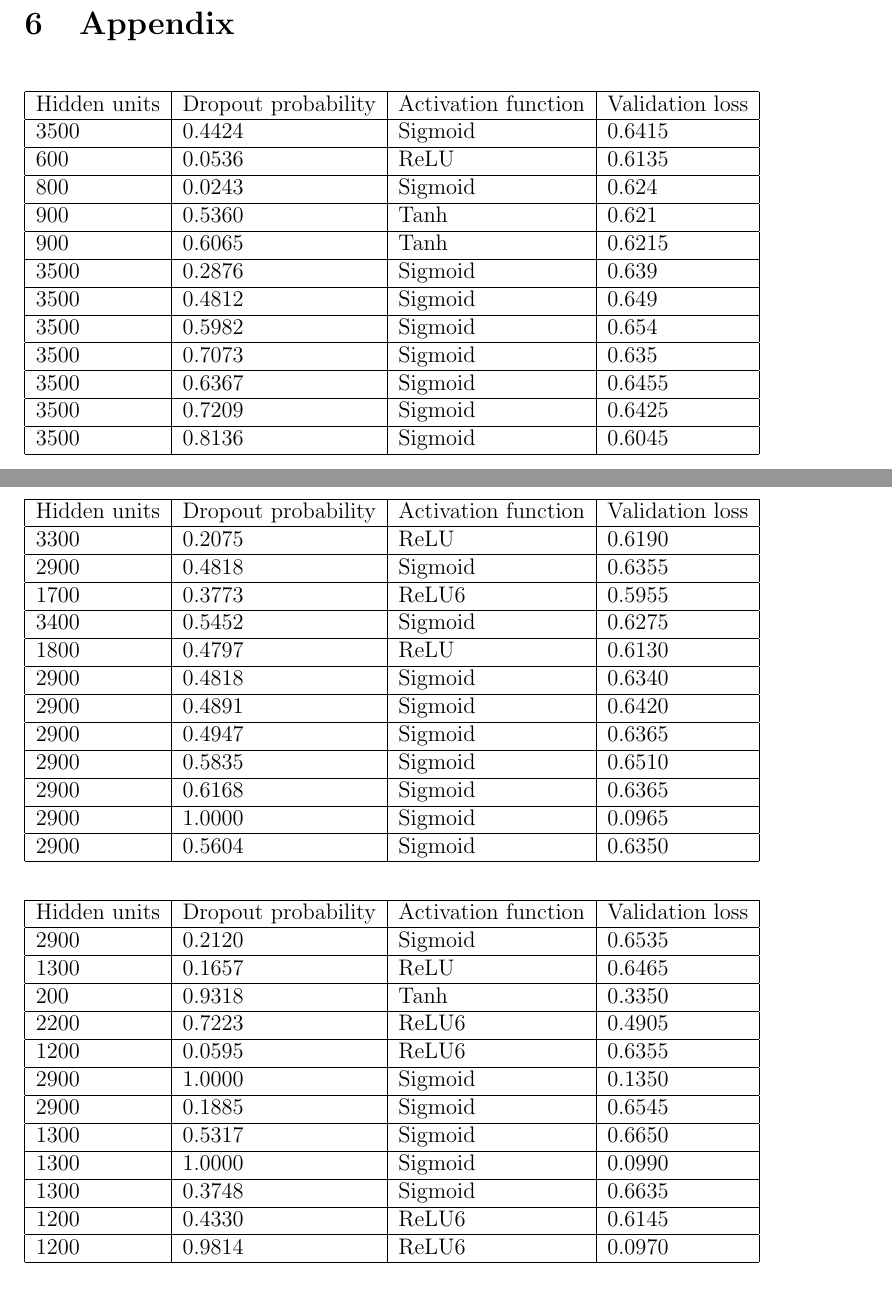
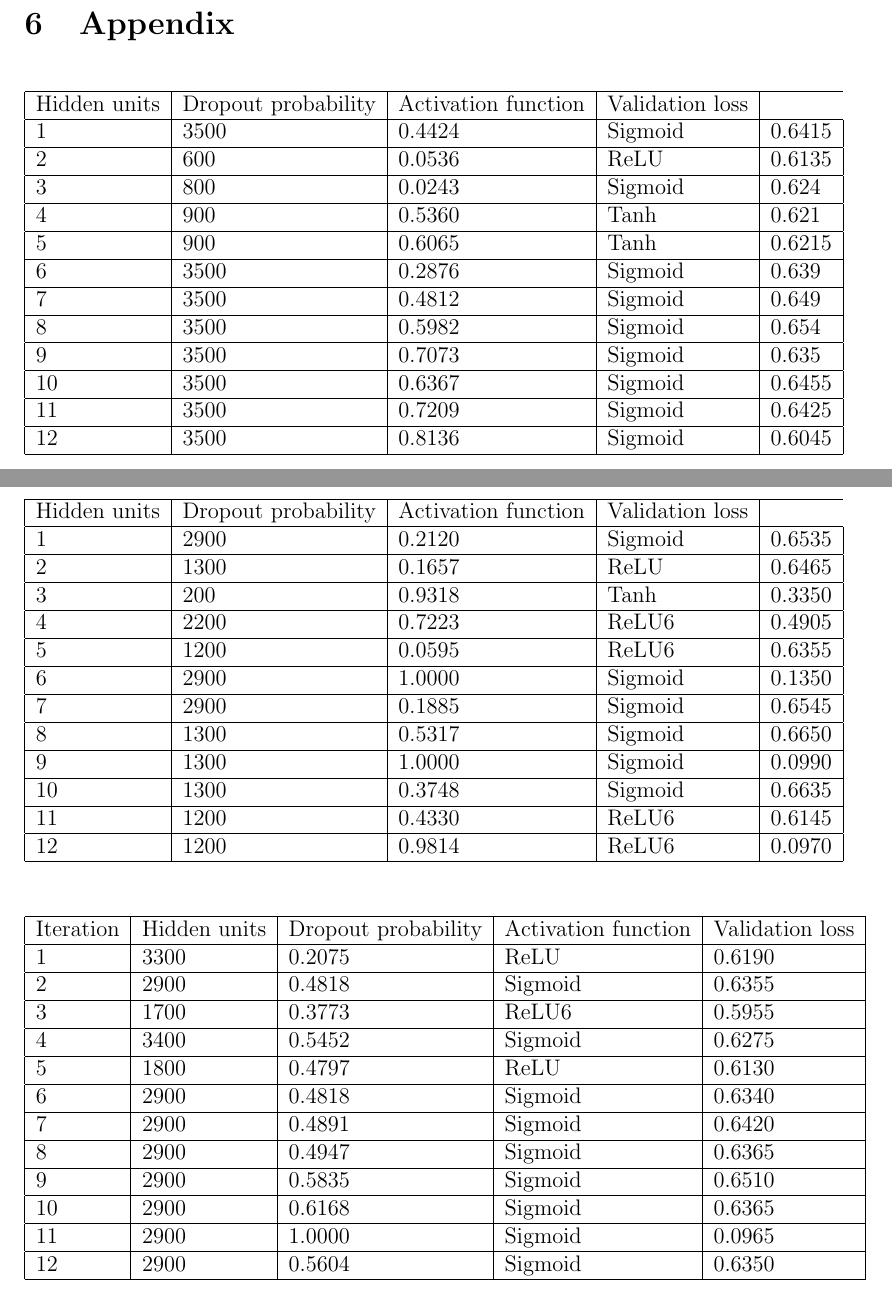
Before and after one commit to sorenmulli/active_learning_cases, a LaTeX paper (docs/project1.tex): two parts of pages 3 and 4 of 4, joined at a grey line, cut so that both start at the same text. Compiled offline with pdfLaTeX.

Commit message:
tabeller med iterations

```diff
--- a/docs/project1.tex
+++ b/docs/project1.tex
@@ -235,62 +235,62 @@ Which one is better...
 %table med MPI
 \section{Appendix}
 \begin{table}[H]
-	\begin{tabular}{|l|l|l|l|}
+	\begin{tabular}{|l|l|l|l|l|}
 		\hline
 		Hidden units & Dropout probability & Activation function & Validation loss \\ \hline
-		3500         & 0.4424              & Sigmoid             & 0.6415          \\ \hline
-		600          & 0.0536              & ReLU                & 0.6135          \\ \hline
-		800          & 0.0243              & Sigmoid             & 0.624           \\ \hline
-		900          & 0.5360              & Tanh                & 0.621           \\ \hline
-		900          & 0.6065              & Tanh                & 0.6215          \\ \hline
-		3500         & 0.2876              & Sigmoid             & 0.639           \\ \hline
-		3500         & 0.4812              & Sigmoid             & 0.649           \\ \hline
-		3500         & 0.5982              & Sigmoid             & 0.654           \\ \hline
-		3500         & 0.7073              & Sigmoid             & 0.635           \\ \hline
-		3500         & 0.6367              & Sigmoid             & 0.6455          \\ \hline
-		3500         & 0.7209              & Sigmoid             & 0.6425          \\ \hline
-		3500         & 0.8136              & Sigmoid             & 0.6045          \\ \hline
+		1 & 3500         & 0.4424              & Sigmoid             & 0.6415          \\ \hline
+		2 & 600          & 0.0536              & ReLU                & 0.6135          \\ \hline
+		3 & 800          & 0.0243              & Sigmoid             & 0.624           \\ \hline
+		4 & 900          & 0.5360              & Tanh                & 0.621           \\ \hline
+		5 & 900          & 0.6065              & Tanh                & 0.6215          \\ \hline
+		6 & 3500         & 0.2876              & Sigmoid             & 0.639           \\ \hline
+		7 & 3500         & 0.4812              & Sigmoid             & 0.649           \\ \hline
+		8 & 3500         & 0.5982              & Sigmoid             & 0.654           \\ \hline
+		9 & 3500         & 0.7073              & Sigmoid             & 0.635           \\ \hline
+		10 & 3500         & 0.6367              & Sigmoid             & 0.6455          \\ \hline
+		11 & 3500         & 0.7209              & Sigmoid             & 0.6425          \\ \hline
+		12 & 3500         & 0.8136              & Sigmoid             & 0.6045          \\ \hline
 	\end{tabular}
 \end{table}
 
 
 %Table med EI
 \begin{table}[H]
-	\begin{tabular}{|l|l|l|l|}
+	\begin{tabular}{|l|l|l|l|l|}
 		\hline
 		Hidden units & Dropout probability & Activation function & Validation loss \\ \hline
-		2900         & 0.2120              & Sigmoid             & 0.6535          \\ \hline
-		1300         & 0.1657              & ReLU                & 0.6465          \\ \hline
-		200          & 0.9318              & Tanh                & 0.3350          \\ \hline
-		2200         & 0.7223              & ReLU6               & 0.4905          \\ \hline
-		1200         & 0.0595              & ReLU6               & 0.6355          \\ \hline
-		2900         & 1.0000              & Sigmoid             & 0.1350          \\ \hline
-		2900         & 0.1885              & Sigmoid             & 0.6545          \\ \hline
-		1300         & 0.5317              & Sigmoid             & 0.6650          \\ \hline
-		1300         & 1.0000              & Sigmoid             & 0.0990          \\ \hline
-		1300         & 0.3748              & Sigmoid             & 0.6635          \\ \hline
-		1200         & 0.4330              & ReLU6               & 0.6145          \\ \hline
-		1200         & 0.9814              & ReLU6               & 0.0970          \\ \hline
+		1 & 2900         & 0.2120              & Sigmoid             & 0.6535          \\ \hline
+		2 & 1300         & 0.1657              & ReLU                & 0.6465          \\ \hline
+		3 & 200          & 0.9318              & Tanh                & 0.3350          \\ \hline
+		4 & 2200         & 0.7223              & ReLU6               & 0.4905          \\ \hline
+		5 & 1200         & 0.0595              & ReLU6               & 0.6355          \\ \hline
+		6 & 2900         & 1.0000              & Sigmoid             & 0.1350          \\ \hline
+		7 & 2900         & 0.1885              & Sigmoid             & 0.6545          \\ \hline
+		8 & 1300         & 0.5317              & Sigmoid             & 0.6650          \\ \hline
+		9 & 1300         & 1.0000              & Sigmoid             & 0.0990          \\ \hline
+		10 & 1300         & 0.3748              & Sigmoid             & 0.6635          \\ \hline
+		11 & 1200         & 0.4330              & ReLU6               & 0.6145          \\ \hline
+		12 & 1200         & 0.9814              & ReLU6               & 0.0970          \\ \hline
 	\end{tabular}
 \end{table}
 
 %Table med LCB
-\begin{table}[]
-	\begin{tabular}{|l|l|l|l|}
+\begin{table}[H]
+	\begin{tabular}{|l|l|l|l|l|}
 		\hline
-		Hidden units & Dropout probability & Activation function & Validation loss \\ \hline
-		3300         & 0.2075              & ReLU                & 0.6190          \\ \hline
-		2900         & 0.4818              & Sigmoid             & 0.6355          \\ \hline
-		1700         & 0.3773              & ReLU6               & 0.5955          \\ \hline
-		3400         & 0.5452              & Sigmoid             & 0.6275          \\ \hline
-		1800         & 0.4797              & ReLU                & 0.6130          \\ \hline
-		2900         & 0.4818              & Sigmoid             & 0.6340          \\ \hline
-		2900         & 0.4891              & Sigmoid             & 0.6420          \\ \hline
-		2900         & 0.4947              & Sigmoid             & 0.6365          \\ \hline
-		2900         & 0.5835              & Sigmoid             & 0.6510          \\ \hline
-		2900         & 0.6168              & Sigmoid             & 0.6365          \\ \hline
-		2900         & 1.0000              & Sigmoid             & 0.0965          \\ \hline
-		2900         & 0.5604              & Sigmoid             & 0.6350          \\ \hline
+		Iteration & Hidden units & Dropout probability & Activation function & Validation loss \\ \hline
+		1 & 3300         & 0.2075              & ReLU                & 0.6190          \\ \hline
+		2 & 2900         & 0.4818              & Sigmoid             & 0.6355          \\ \hline
+		3 & 1700         & 0.3773              & ReLU6               & 0.5955          \\ \hline
+		4 & 3400         & 0.5452              & Sigmoid             & 0.6275          \\ \hline
+		5 & 1800         & 0.4797              & ReLU                & 0.6130          \\ \hline
+		6 & 2900         & 0.4818              & Sigmoid             & 0.6340          \\ \hline
+		7 & 2900         & 0.4891              & Sigmoid             & 0.6420          \\ \hline
+		8 & 2900         & 0.4947              & Sigmoid             & 0.6365          \\ \hline
+		9 & 2900         & 0.5835              & Sigmoid             & 0.6510          \\ \hline
+		10 & 2900         & 0.6168              & Sigmoid             & 0.6365          \\ \hline
+		11 & 2900         & 1.0000              & Sigmoid             & 0.0965          \\ \hline
+		12 & 2900         & 0.5604              & Sigmoid             & 0.6350          \\ \hline
 	\end{tabular}
 \end{table}
 
```
